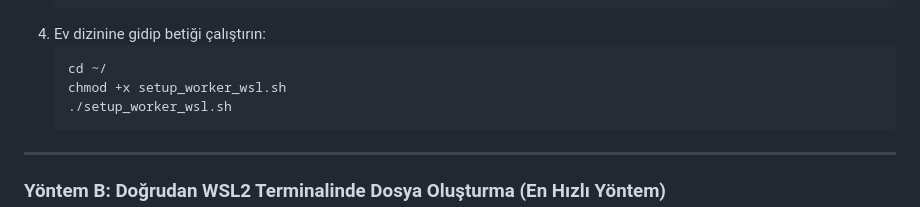
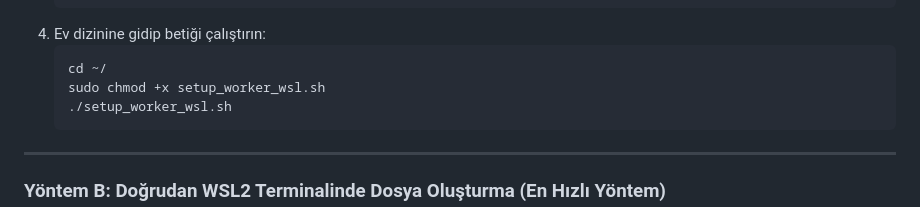
Before and after one commit to Erdemhan/uav-iot-dc-env, a Markdown page: CLUSTER_SETUP.md, the part around the change. GitHub-like rendering.

Commit message:
docs: update cluster setup instructions for deployment consistency

````diff
--- a/CLUSTER_SETUP.md
+++ b/CLUSTER_SETUP.md
@@ -117,7 +117,7 @@ Bu scripti işçi bilgisayarın WSL2 (Ubuntu) ortamına aktarıp çalıştırmak
 4. Ev dizinine gidip betiği çalıştırın:
    ```bash
    cd ~/
-   chmod +x setup_worker_wsl.sh
+   sudo chmod +x setup_worker_wsl.sh
    ./setup_worker_wsl.sh
    ```
 
````
